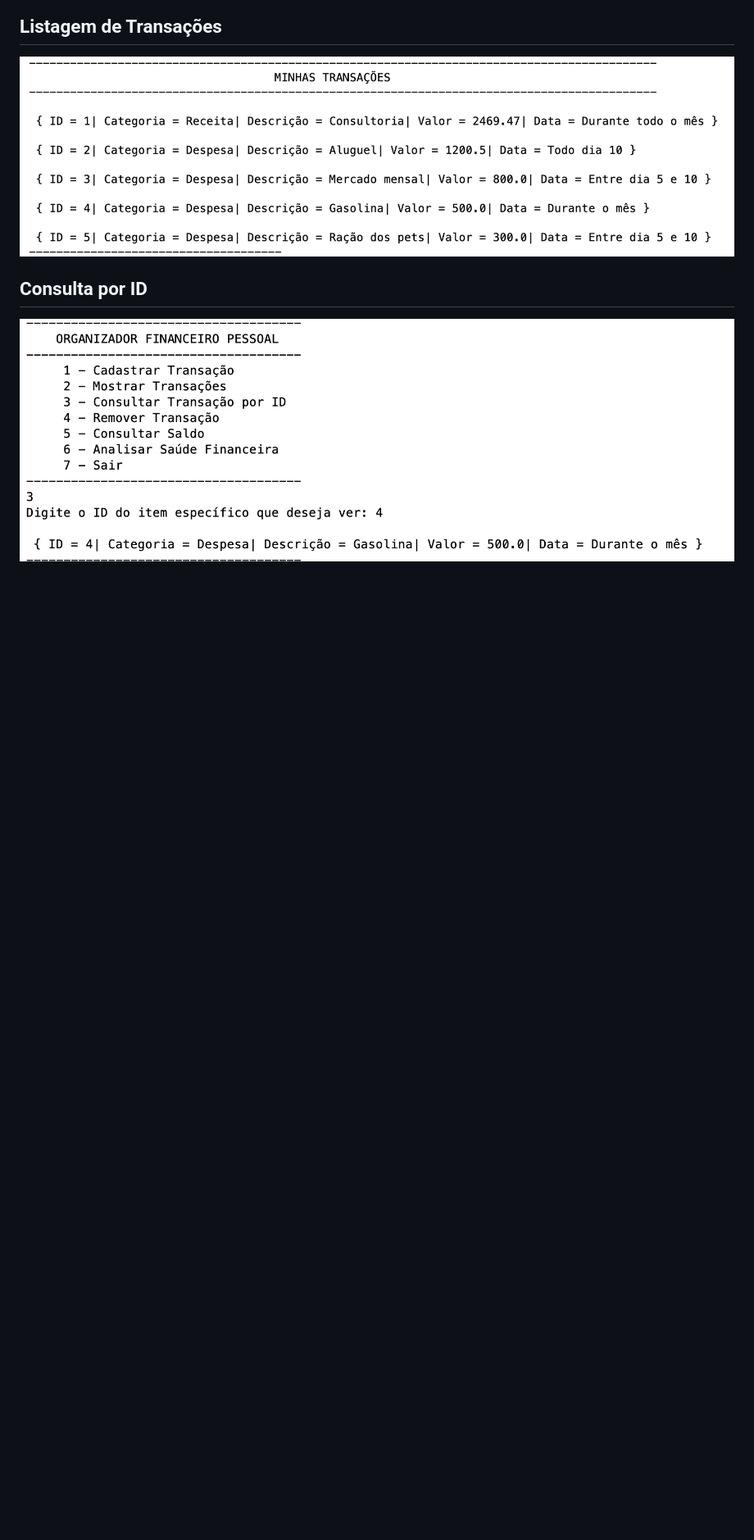
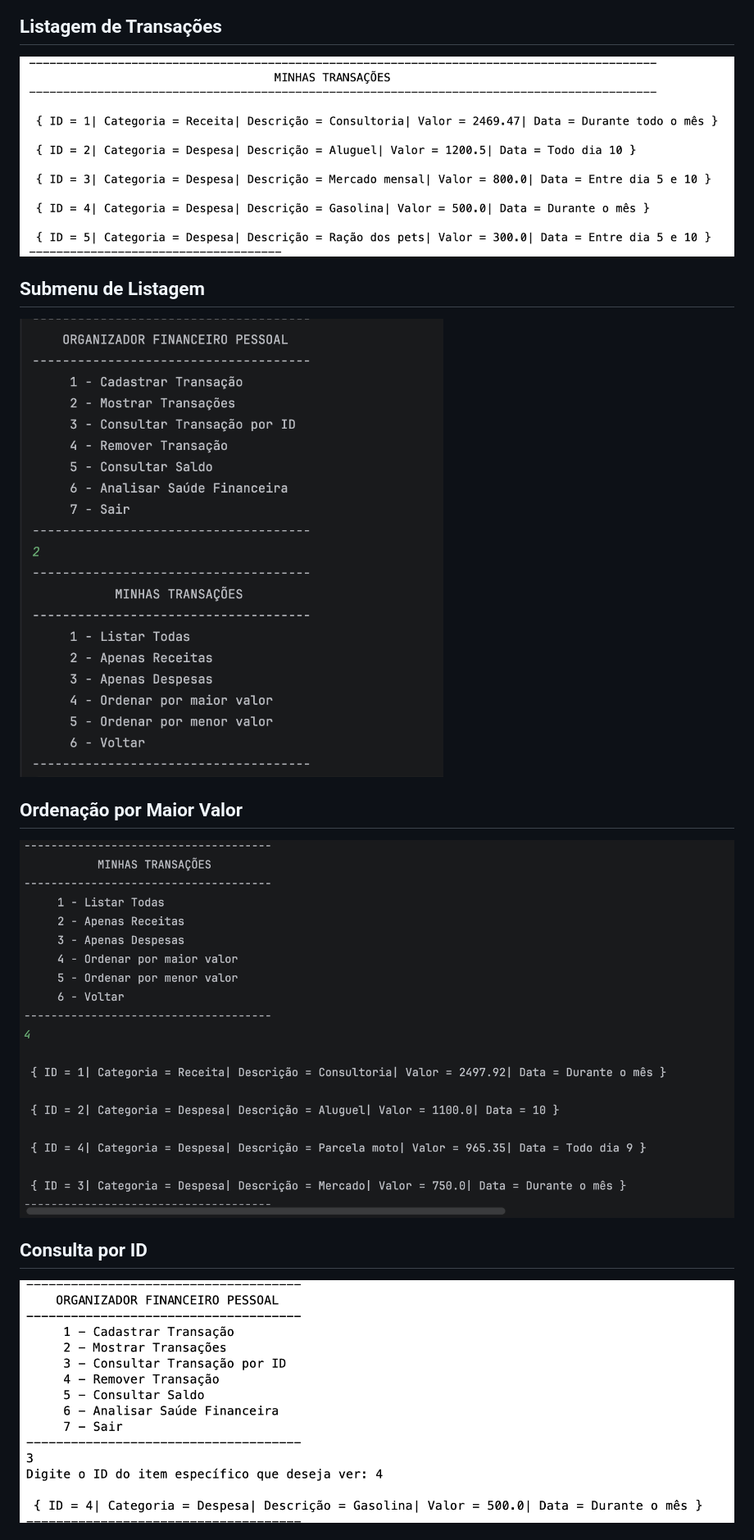
Before and after one commit to lucasemanueldp/personal-finance-organizer, a Markdown page: README.md, the part around one of its changes. Shown at 82% size. GitHub-like rendering; pictures changed too: screenshots/OrdenarMaiorValor.png (added), screenshots/SubmenuTransacoes.png (added); blank space fills up the shorter version.

Commit message:
feat: adiciona submenu com filtros, ordenação e validação de entradas

```diff
--- a/README.md
+++ b/README.md
@@ -21,6 +21,14 @@ Ao invés de desenvolver diversos projetos isolados, optei por evoluir continuam
 ## Listagem de Transações
 
 ![Transações](screenshots/MostrarTransacoes.png)
+
+## Submenu de Listagem
+
+![Submenu](screenshots/SubmenuTransacoes.png)
+
+## Ordenação por Maior Valor
+
+![Ordenação](screenshots/OrdenarMaiorValor.png)
 
 ## Consulta por ID
 
```
Also changed, not shown: other parts of README.md (+31 -25 lines), 2 other files.
